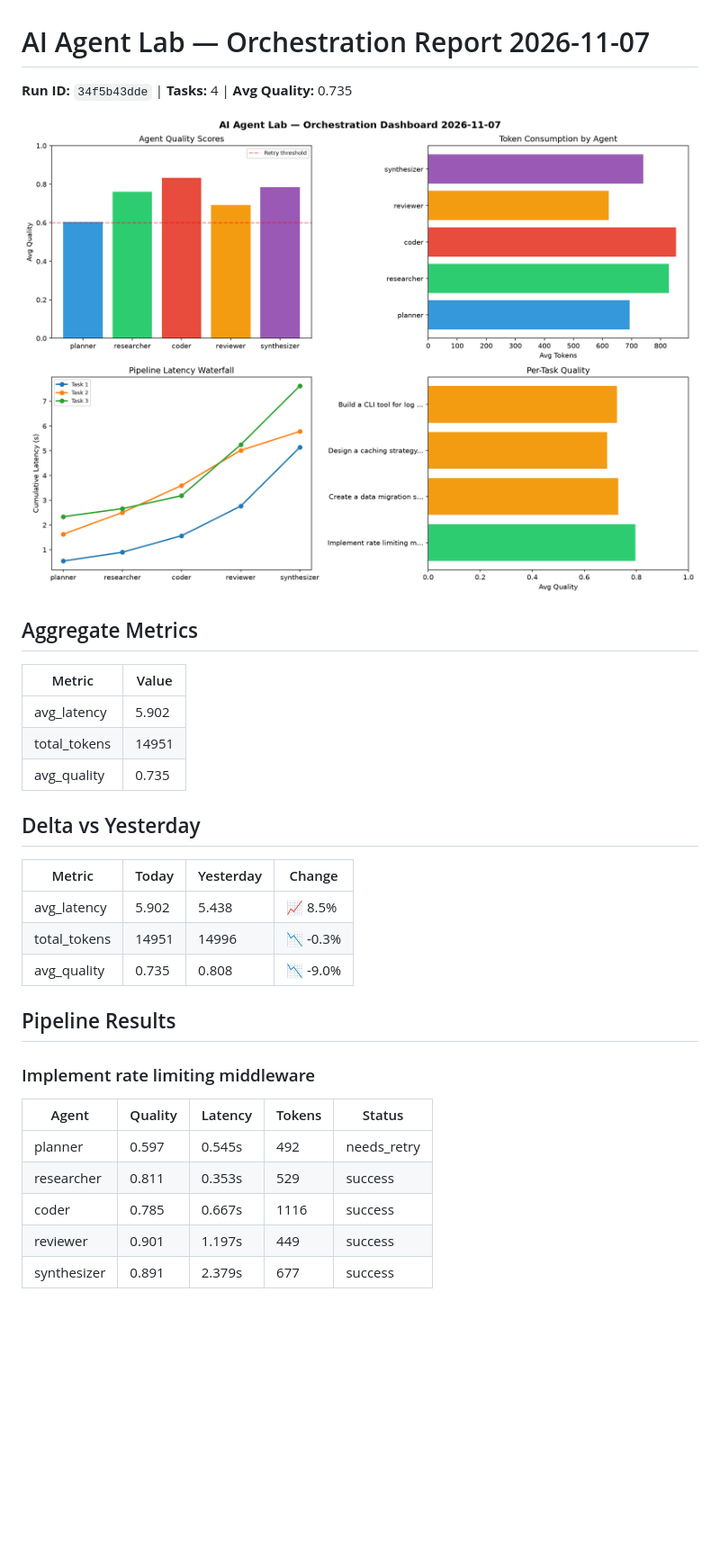
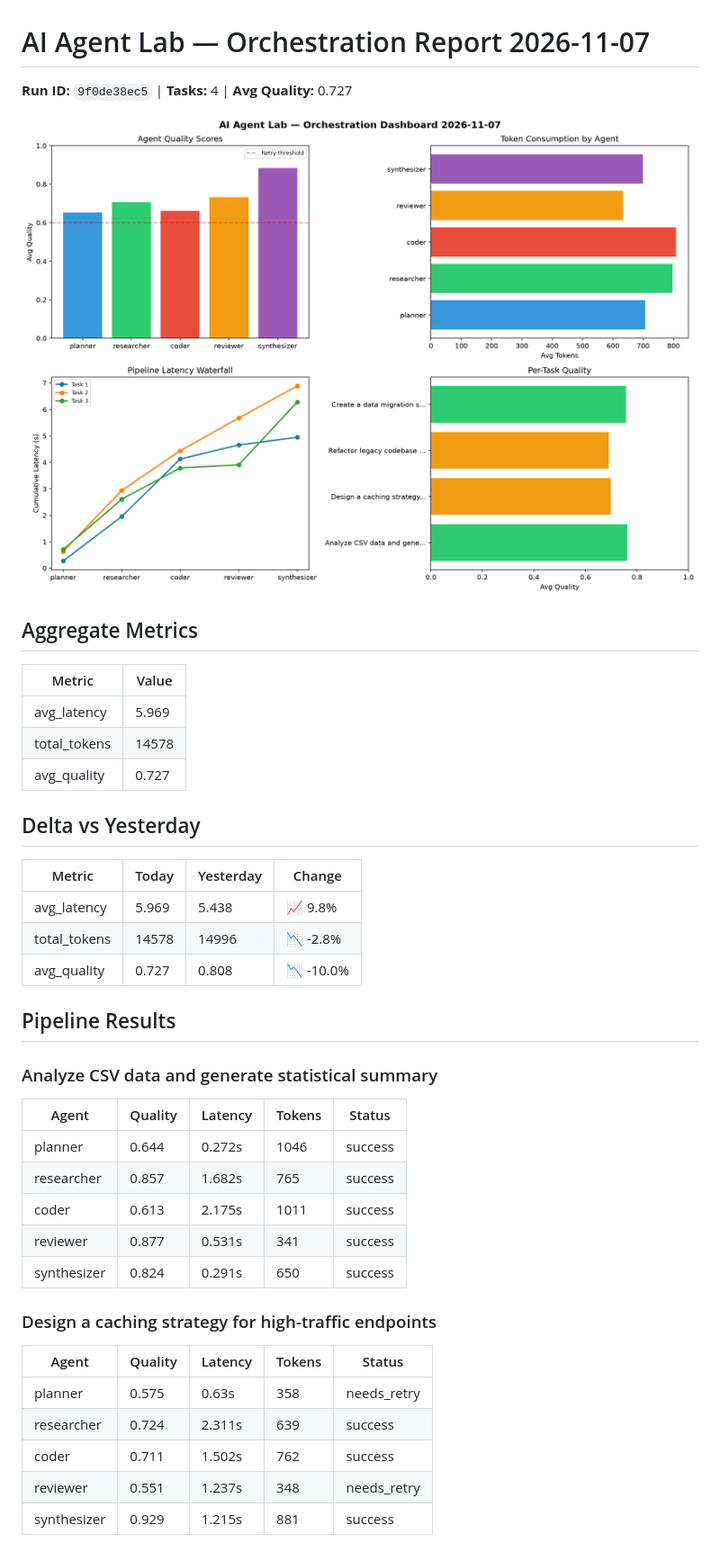
Before and after one commit to Atharv279/ai-agent-lab, a Markdown page: logs/2026-11-07.md, the part around one of its changes. Shown at 90% size. Drawn GitHub-style; pictures changed too: logs/2026-11-07_dashboard.png; blank space fills up the shorter version.

Commit message:
ai-agent-lab: orchestration run 2026-11-07T08:55

```diff
--- a/logs/2026-11-07.md
+++ b/logs/2026-11-07.md
@@ -1,6 +1,6 @@
 # AI Agent Lab — Orchestration Report 2026-11-07
 
-**Run ID:** `34f5b43dde` | **Tasks:** 4 | **Avg Quality:** 0.735
+**Run ID:** `9f0de38ec5` | **Tasks:** 4 | **Avg Quality:** 0.727
 
 ![Dashboard](2026-11-07_dashboard.png)
 
@@ -8,25 +8,35 @@
 
 | Metric | Value |
 |--------|-------|
-| avg_latency | 5.902 |
-| total_tokens | 14951 |
-| avg_quality | 0.735 |
+| avg_latency | 5.969 |
+| total_tokens | 14578 |
+| avg_quality | 0.727 |
 
 ## Delta vs Yesterday
 
 | Metric | Today | Yesterday | Change |
 |--------|-------|-----------|--------|
-| avg_latency | 5.902 | 5.438 | 📈 8.5% |
-| total_tokens | 14951 | 14996 | 📉 -0.3% |
-| avg_quality | 0.735 | 0.808 | 📉 -9.0% |
+| avg_latency | 5.969 | 5.438 | 📈 9.8% |
+| total_tokens | 14578 | 14996 | 📉 -2.8% |
+| avg_quality | 0.727 | 0.808 | 📉 -10.0% |
 
 ## Pipeline Results
 
-### Implement rate limiting middleware
+### Analyze CSV data and generate statistical summary
 | Agent | Quality | Latency | Tokens | Status |
 |-------|---------|---------|--------|--------|
-| planner | 0.597 | 0.545s | 492 | needs_retry |
-| researcher | 0.811 | 0.353s | 529 | success |
-| coder | 0.785 | 0.667s | 1116 | success |
-| reviewer | 0.901 | 1.197s | 449 | success |
-| synthesizer | 0.891 | 2.379s | 677 | success |
+| planner | 0.644 | 0.272s | 1046 | success |
+| researcher | 0.857 | 1.682s | 765 | success |
+| coder | 0.613 | 2.175s | 1011 | success |
+| reviewer | 0.877 | 0.531s | 341 | success |
+| synthesizer | 0.824 | 0.291s | 650 | success |
+
+### Design a caching strategy for high-traffic endpoints
+| Agent | Quality | Latency | Tokens | Status |
+|-------|---------|---------|--------|--------|
+| planner | 0.575 | 0.63s | 358 | needs_retry |
+| researcher | 0.724 | 2.311s | 639 | success |
+| coder | 0.711 | 1.502s | 762 | success |
+| reviewer | 0.551 | 1.237s | 348 | needs_retry |
+| synthesizer | 0.929 | 1.215s | 881 | success |
+
```
Also changed, not shown: other parts of logs/2026-11-07.md (+13 -23 lines), 1 other file.
